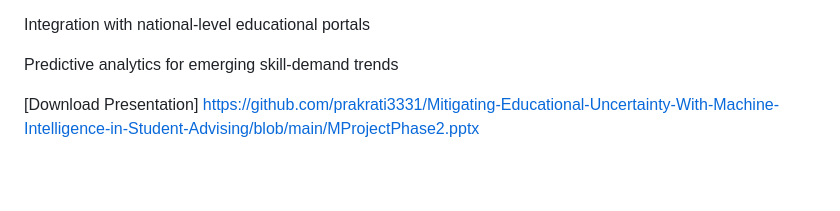
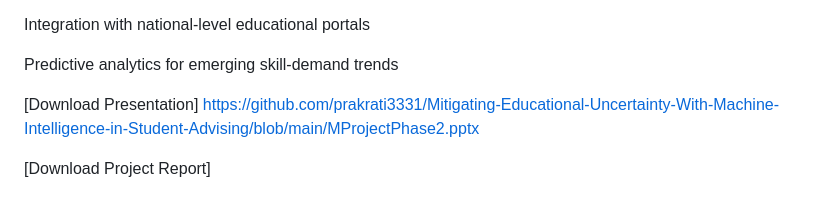
Before and after one commit to prakrati3331/Mitigating-Educational-Uncertainty-With-Machine-Intelligence-in-Student-Advising, a Markdown page: README.md, the part around the change. Rendered like a GitHub page; blank space fills up the shorter version.

```diff
--- a/README.md
+++ b/README.md
@@ -100,3 +100,5 @@ Integration with national-level educational portals
 Predictive analytics for emerging skill-demand trends
 
 [Download Presentation] https://github.com/prakrati3331/Mitigating-Educational-Uncertainty-With-Machine-Intelligence-in-Student-Advising/blob/main/MProjectPhase2.pptx
+
+[Download Project Report]
```
